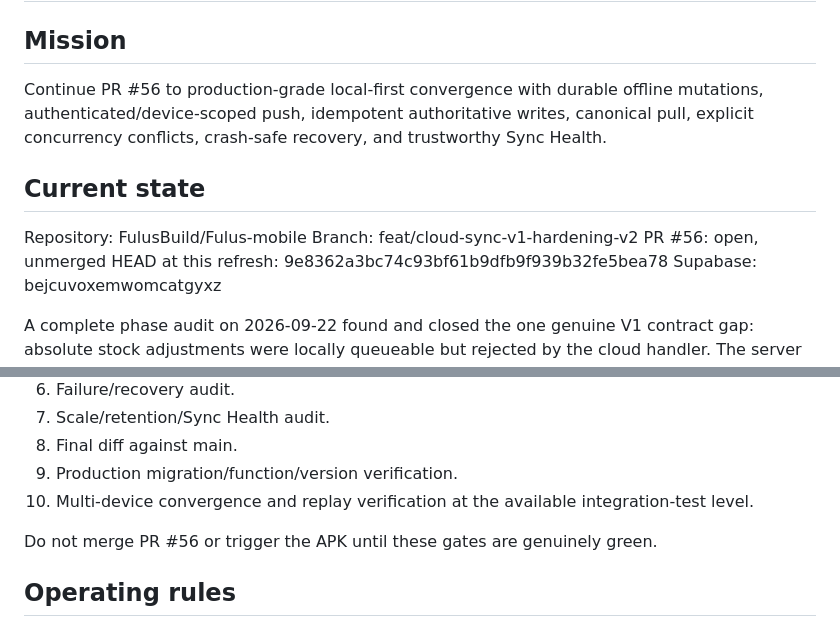
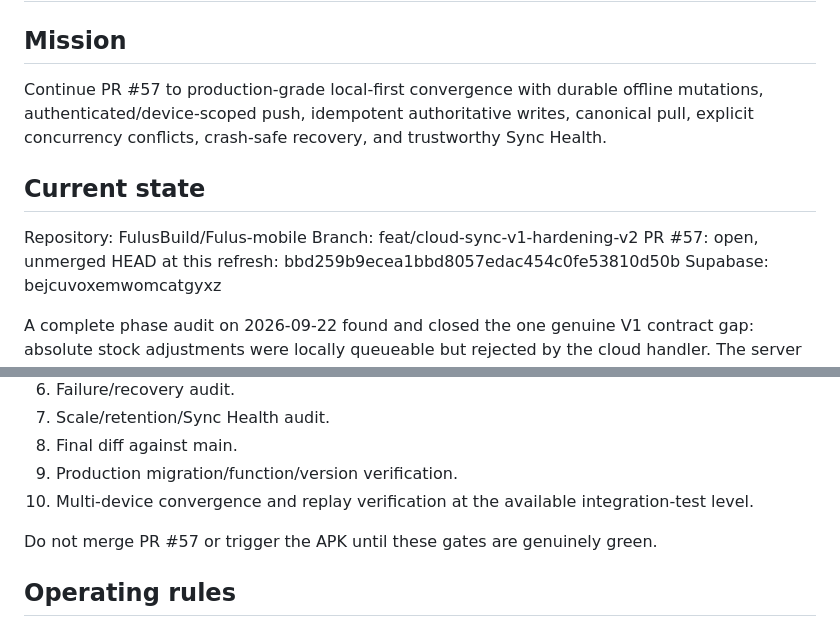
Before and after one commit to FulusBuild/Fulus-mobile, a Markdown page: docs/FULUS_SYNC_HANDOFF.md, 2 parts joined by grey strips. Rendered like a GitHub page.

Commit message:
docs(sync): refresh final verification state

```diff
--- a/docs/FULUS_SYNC_HANDOFF.md
+++ b/docs/FULUS_SYNC_HANDOFF.md
@@ -1,13 +1,13 @@
 # Fulus Cloud Sync — Fresh Session Handoff
 
 ## Mission
-Continue PR #56 to production-grade local-first convergence with durable offline mutations, authenticated/device-scoped push, idempotent authoritative writes, canonical pull, explicit concurrency conflicts, crash-safe recovery, and trustworthy Sync Health.
+Continue PR #57 to production-grade local-first convergence with durable offline mutations, authenticated/device-scoped push, idempotent authoritative writes, canonical pull, explicit concurrency conflicts, crash-safe recovery, and trustworthy Sync Health.
 
 ## Current state
 Repository: FulusBuild/Fulus-mobile
 Branch: feat/cloud-sync-v1-hardening-v2
-PR #56: open, unmerged
-HEAD at this refresh: 9e8362a3bc74c93bf61b9dfb9f939b32fe5bea78
+PR #57: open, unmerged
+HEAD at this refresh: bbd259b9ecea1bbd8057edac454c0fe53810d50b
 Supabase: bejcuvoxemwomcatgyxz
 
 A complete phase audit on 2026-09-22 found and closed the one genuine V1 contract gap: absolute stock adjustments were locally queueable but rejected by the cloud handler. The server now exposes an authoritative absolute-target stock command, the API exposes inventory_set, the client maps stock_adjustment.create, and the handler reconciles the returned stock.
@@ -68,7 +68,7 @@ Live server E2E covers stale-cursor contract, authoritative snapshot availabilit
 9. Production migration/function/version verification.
 10. Multi-device convergence and replay verification at the available integration-test level.
 
-Do not merge PR #56 or trigger the APK until these gates are genuinely green.
+Do not merge PR #57 or trigger the APK until these gates are genuinely green.
 
 ## Operating rules
 Source and live production state outrank this handoff. Do not redo completed work. Do not advance cursors before reconciliation. Do not silently overwrite unresolved mutations. Do not delete indexes merely because advisor statistics say unused. Do not perform destructive resets. Continue dependent work without stopping for progress reports.
```
